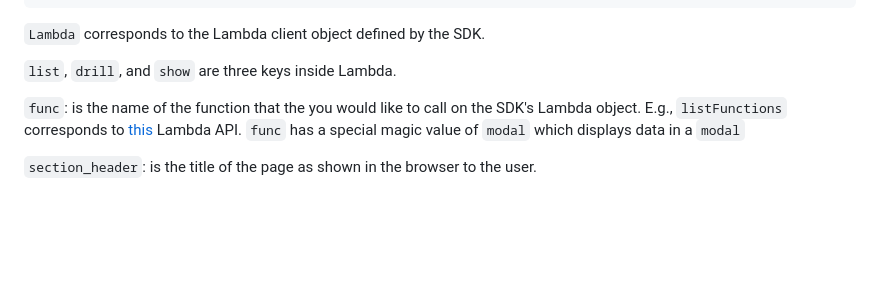
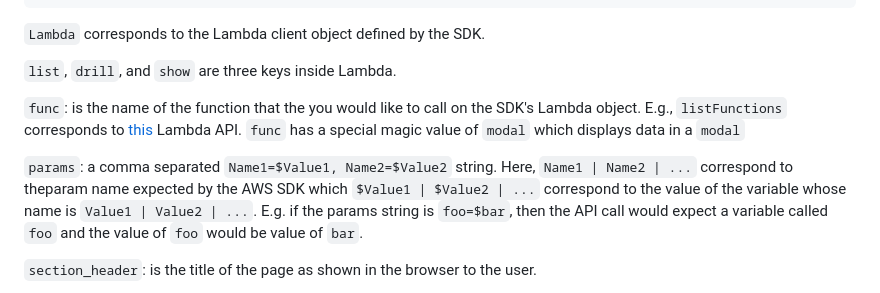
Before and after one commit to saiorama/cloud-browser, a Markdown page: README.md, the part around the change. GitHub-like rendering; blank space fills up the shorter version.

Commit message:
added details about params

```diff
--- a/README.md
+++ b/README.md
@@ -99,6 +99,8 @@ Here is an example of this in action:
 
 `func`: is the name of the function that the you would like to call on the SDK's Lambda object. E.g., `listFunctions` corresponds to [this](https://docs.aws.amazon.com/AWSJavaScriptSDK/latest/AWS/Lambda.html#listFunctions-property) Lambda API. `func` has a special magic value of `modal` which displays data in a `modal`
 
+`params`: a comma separated `Name1=$Value1, Name2=$Value2` string. Here, `Name1 | Name2 | ...` correspond to theparam name expected by the AWS SDK which `$Value1 | $Value2 | ...` correspond to the value of the variable whose name is `Value1 | Value2 | ...`. E.g. if the params string is `foo=$bar`, then the API call would expect a variable called `foo` and the value of `foo` would be value of `bar`.
+
 `section_header`: is the title of the page as shown in the browser to the user.
 
 `key`: sometimes, the AWS CLI returns a list of data attached to a specific key. E.g., the response to `listFunctions` results in a dictionary with root `Functions`. Specifying the `key` as `Functions` makes it easier to identify the array whose elements we need to show as a list.
```
